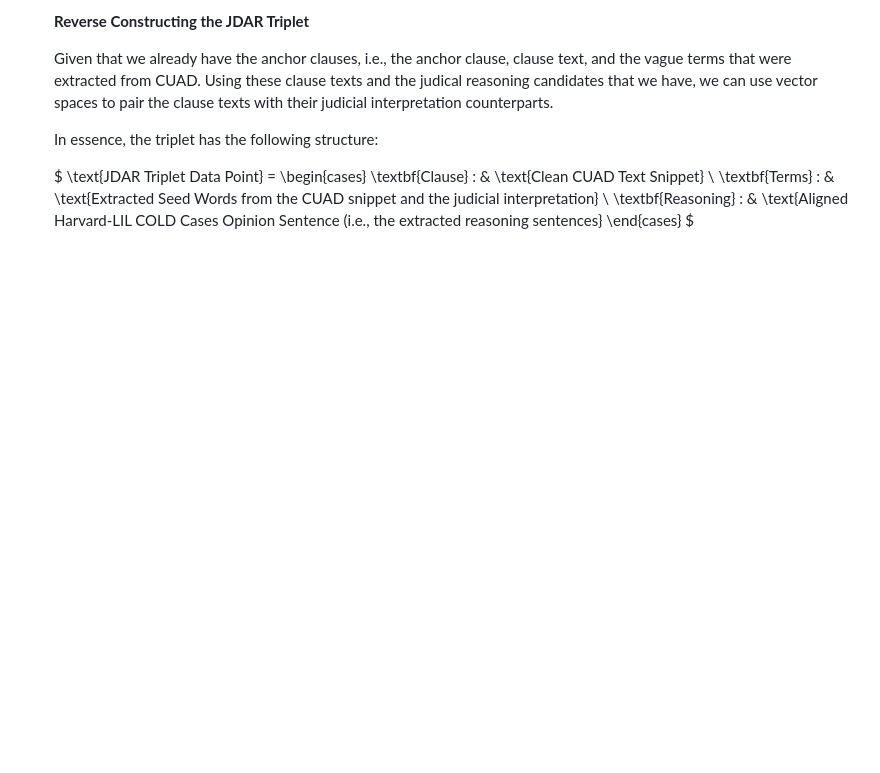
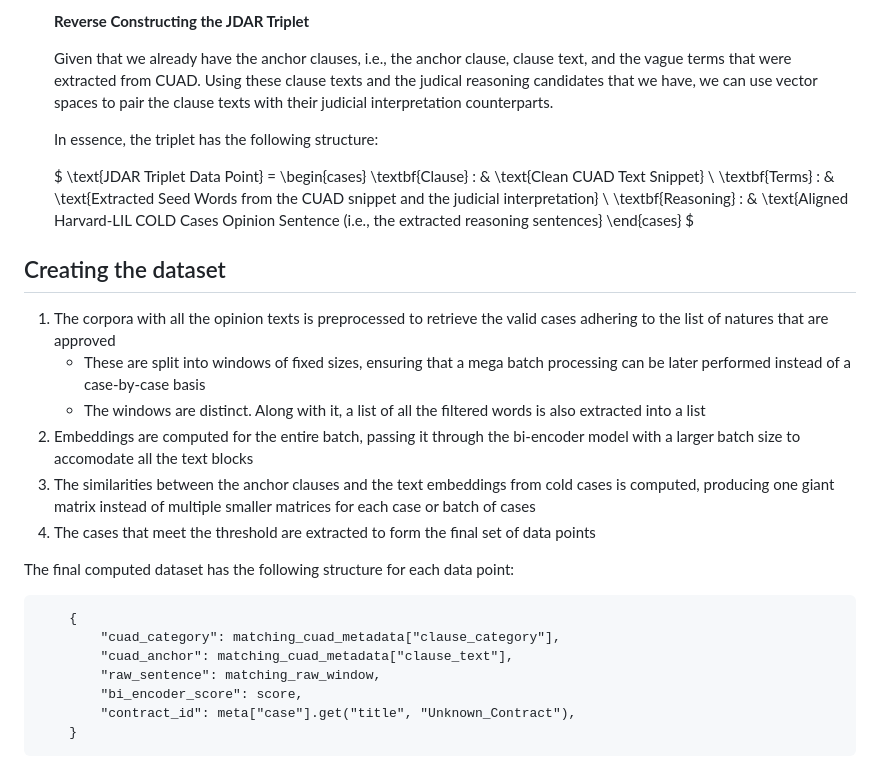
Before and after one commit to adrinorosario/legal-pragmatic-inference, a Markdown page: docs/research/dataset_construction.md, the part around the change. Drawn GitHub-style; blank space fills up the shorter version.

Commit message:
completed the draft documentation of dataset_construction.md

```diff
--- a/docs/research/dataset_construction.md
+++ b/docs/research/dataset_construction.md
@@ -70,3 +70,22 @@ The first phase of extracting the two of the three elements of the JDAR triplet
     \textbf{Reasoning} : & \text{Aligned Harvard-LIL COLD Cases Opinion Sentence (i.e., the extracted reasoning sentences}
     \end{cases}
     $
+
+## Creating the dataset
+
+1. The corpora with all the opinion texts is preprocessed to retrieve the valid cases adhering to the list of natures that are approved
+    * These are split into windows of fixed sizes, ensuring that a mega batch processing can be later performed instead of a case-by-case basis
+    * The windows are distinct. Along with it, a list of all the filtered words is also extracted into a list
+2. Embeddings are computed for the entire batch, passing it through the bi-encoder model with a larger batch size to accomodate all the text blocks
+3. The similarities between the anchor clauses and the text embeddings from cold cases is computed, producing one giant matrix instead of multiple smaller matrices for each case or batch of cases
+4. The cases that meet the threshold are extracted to form the final set of data points
+
+The final computed dataset has the following structure for each data point:
+
+        {
+            "cuad_category": matching_cuad_metadata["clause_category"],
+            "cuad_anchor": matching_cuad_metadata["clause_text"],
+            "raw_sentence": matching_raw_window,
+            "bi_encoder_score": score,
+            "contract_id": meta["case"].get("title", "Unknown_Contract"),
+        }
```
